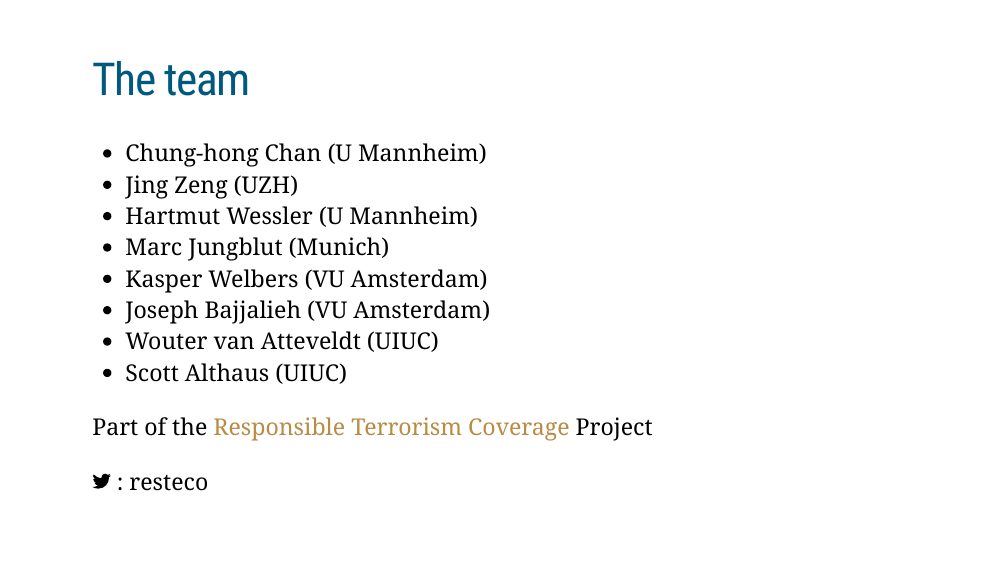
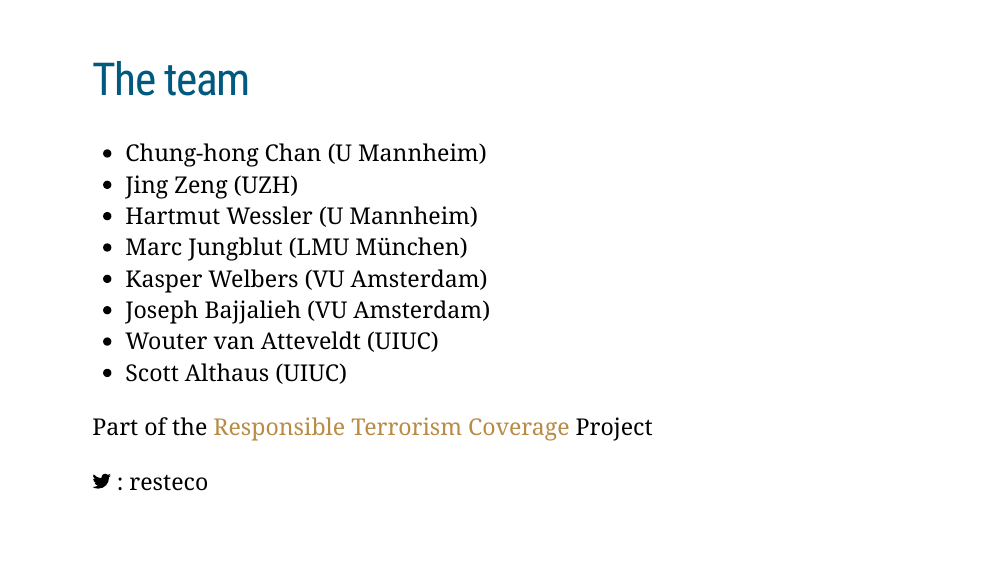
Before and after one commit to chainsawriot/ica2020_rectr, an R Markdown document (index.rmd): page 15 of 17. The pictures show the slides in the output file index.html that the author committed with the source; the slides are laid out offline by our stand-in for remark.js, each with all of its steps uncovered, in fonts that may differ from those the slides ask for, and without slide numbers, shadows or browser add-ons; a font, style sheet, LaTeX package, included part or bibliography that could not be used is replaced or left out.

Commit message:
correct minor typo

```diff
--- a/index.rmd
+++ b/index.rmd
@@ -223,7 +223,7 @@ DT::datatable(res, options = list(pageLength = 5)) %>% DT::formatRound("prob", 2
 * Chung-hong Chan (U Mannheim)
 * Jing Zeng (UZH)
 * Hartmut Wessler (U Mannheim)
-* Marc Jungblut (Munich)
+* Marc Jungblut (LMU München)
 * Kasper Welbers (VU Amsterdam)
 * Joseph Bajjalieh  (VU Amsterdam)
 * Wouter van Atteveldt (UIUC)
```
Also changed, not shown: index.html.
